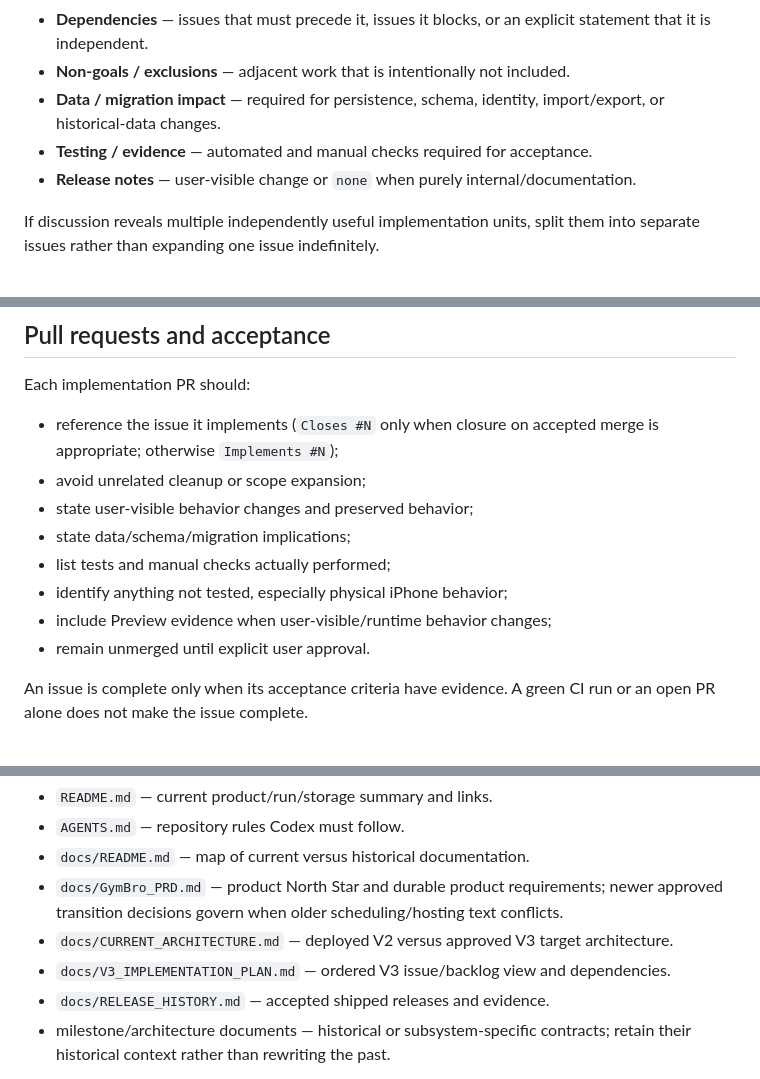
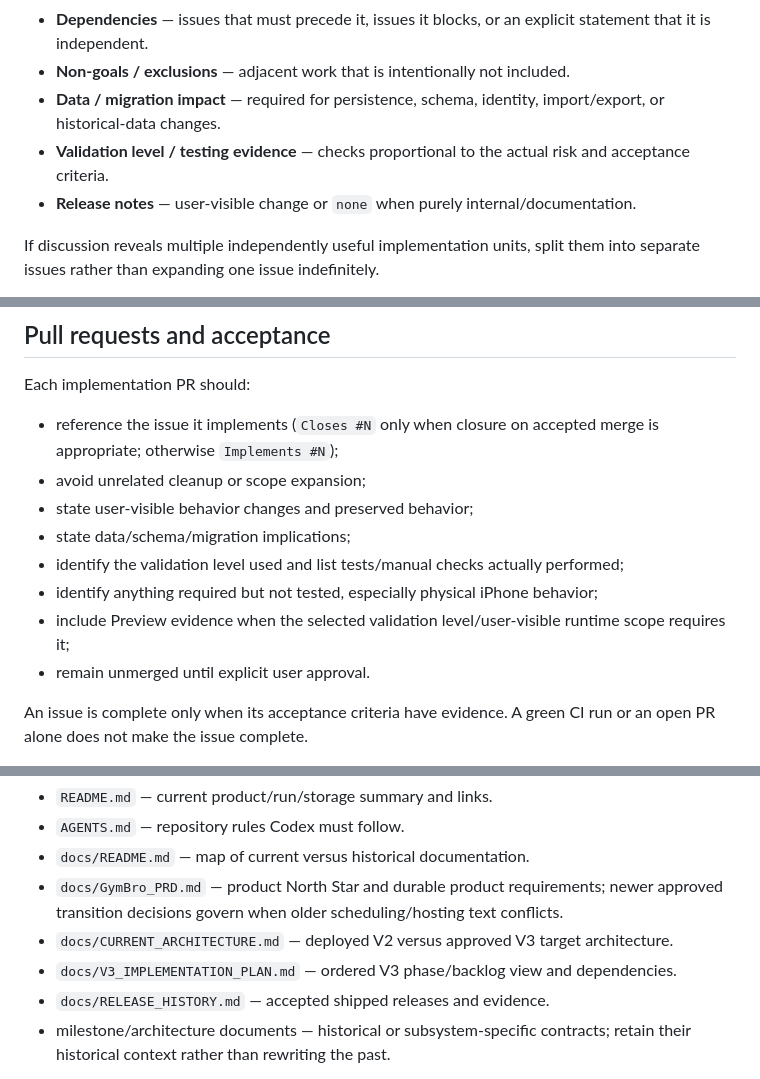
Before and after one commit to dnk1000/GymBro, a Markdown page: docs/DEVELOPMENT_WORKFLOW.md, 3 parts joined by grey strips. GitHub-like rendering.

```diff
--- a/docs/DEVELOPMENT_WORKFLOW.md
+++ b/docs/DEVELOPMENT_WORKFLOW.md
@@ -22,7 +22,7 @@ An implementation issue should contain:
 - **Dependencies** — issues that must precede it, issues it blocks, or an explicit statement that it is independent.
 - **Non-goals / exclusions** — adjacent work that is intentionally not included.
 - **Data / migration impact** — required for persistence, schema, identity, import/export, or historical-data changes.
-- **Testing / evidence** — automated and manual checks required for acceptance.
+- **Validation level / testing evidence** — checks proportional to the actual risk and acceptance criteria.
 - **Release notes** — user-visible change or `none` when purely internal/documentation.
 
 If discussion reveals multiple independently useful implementation units, split them into separate issues rather than expanding one issue indefinitely.
@@ -53,9 +97,9 @@ Each implementation PR should:
 - avoid unrelated cleanup or scope expansion;
 - state user-visible behavior changes and preserved behavior;
 - state data/schema/migration implications;
-- list tests and manual checks actually performed;
-- identify anything not tested, especially physical iPhone behavior;
-- include Preview evidence when user-visible/runtime behavior changes;
+- identify the validation level used and list tests/manual checks actually performed;
+- identify anything required but not tested, especially physical iPhone behavior;
+- include Preview evidence when the selected validation level/user-visible runtime scope requires it;
 - remain unmerged until explicit user approval.
 
 An issue is complete only when its acceptance criteria have evidence. A green CI run or an open PR alone does not make the issue complete.
@@ -106,7 +150,7 @@ Use documents for durable cross-cutting contracts and history:
 - `docs/README.md` — map of current versus historical documentation.
 - `docs/GymBro_PRD.md` — product North Star and durable product requirements; newer approved transition decisions govern when older scheduling/hosting text conflicts.
 - `docs/CURRENT_ARCHITECTURE.md` — deployed V2 versus approved V3 target architecture.
-- `docs/V3_IMPLEMENTATION_PLAN.md` — ordered V3 issue/backlog view and dependencies.
+- `docs/V3_IMPLEMENTATION_PLAN.md` — ordered V3 phase/backlog view and dependencies.
 - `docs/RELEASE_HISTORY.md` — accepted shipped releases and evidence.
 - milestone/architecture documents — historical or subsystem-specific contracts; retain their historical context rather than rewriting the past.
 
```
Also changed, not shown: other parts of docs/DEVELOPMENT_WORKFLOW.md (+45 -1 lines).
